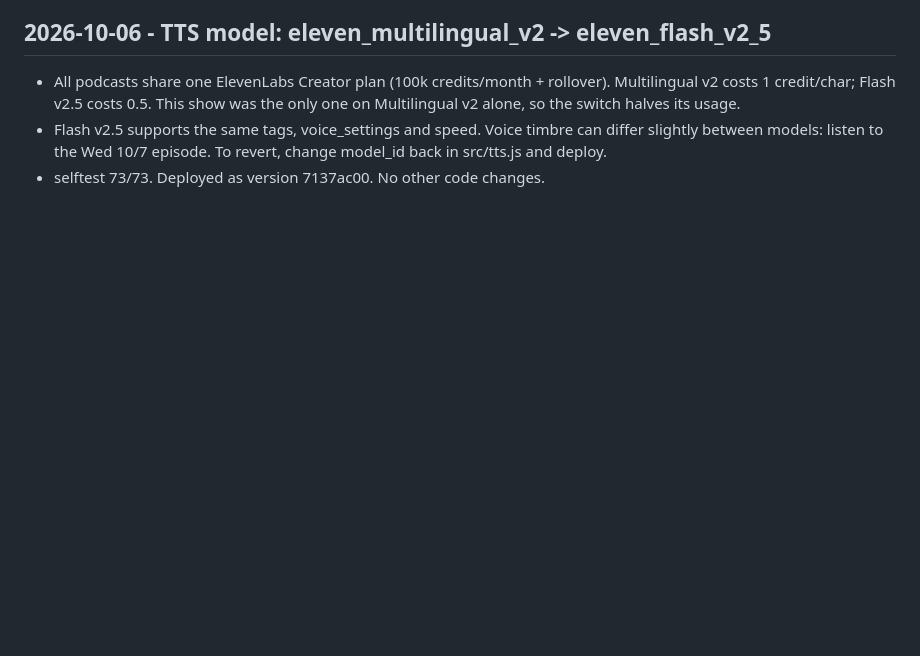
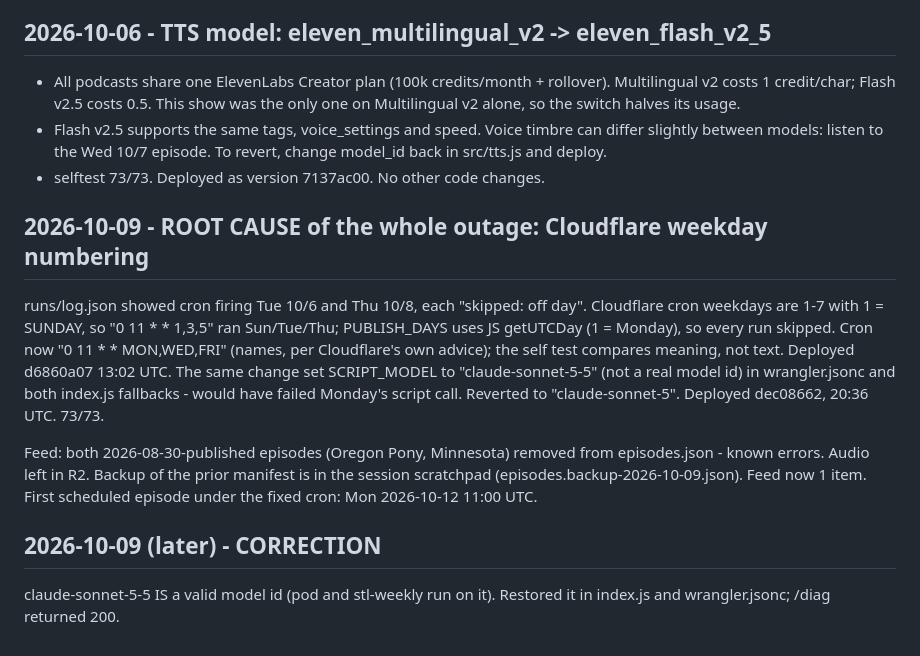
Before and after one commit to pdluker/rails, a Markdown page: NOTES_rails-beneath-us.md, the part around the change. Rendered like a GitHub page; blank space fills up the shorter version.

Commit message:
Restore claude-sonnet-5-5; correct notes

```diff
--- a/NOTES_rails-beneath-us.md
+++ b/NOTES_rails-beneath-us.md
@@ -804,3 +804,22 @@ NOT YET DONE - requires your machine/secrets
   timbre can differ slightly between models: listen to the Wed 10/7 episode.
   To revert, change model_id back in src/tts.js and deploy.
 - selftest 73/73. Deployed as version 7137ac00. No other code changes.
+
+## 2026-10-09 - ROOT CAUSE of the whole outage: Cloudflare weekday numbering
+
+runs/log.json showed cron firing Tue 10/6 and Thu 10/8, each "skipped: off day".
+Cloudflare cron weekdays are 1-7 with 1 = SUNDAY, so "0 11 * * 1,3,5" ran
+Sun/Tue/Thu; PUBLISH_DAYS uses JS getUTCDay (1 = Monday), so every run skipped.
+Cron now "0 11 * * MON,WED,FRI" (names, per Cloudflare's own advice); the self
+test compares meaning, not text. Deployed d6860a07 13:02 UTC.
+The same change set SCRIPT_MODEL to "claude-sonnet-5-5" (not a real model id) in
+wrangler.jsonc and both index.js fallbacks - would have failed Monday's script
+call. Reverted to "claude-sonnet-5". Deployed dec08662, 20:36 UTC. 73/73.
+
+Feed: both 2026-08-30-published episodes (Oregon Pony, Minnesota) removed from
+episodes.json - known errors. Audio left in R2. Backup of the prior manifest is
+in the session scratchpad (episodes.backup-2026-10-09.json). Feed now 1 item.
+First scheduled episode under the fixed cron: Mon 2026-10-12 11:00 UTC.
+
+## 2026-10-09 (later) - CORRECTION
+claude-sonnet-5-5 IS a valid model id (pod and stl-weekly run on it). Restored it in index.js and wrangler.jsonc; /diag returned 200.
```
